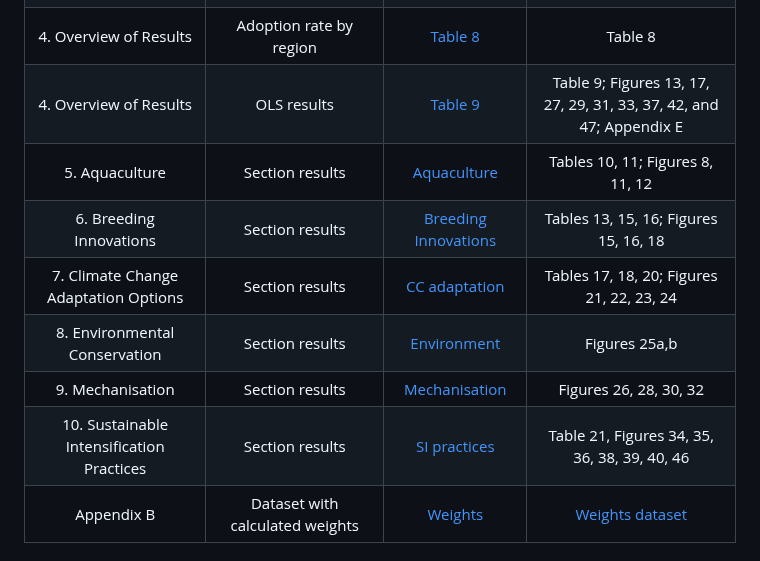
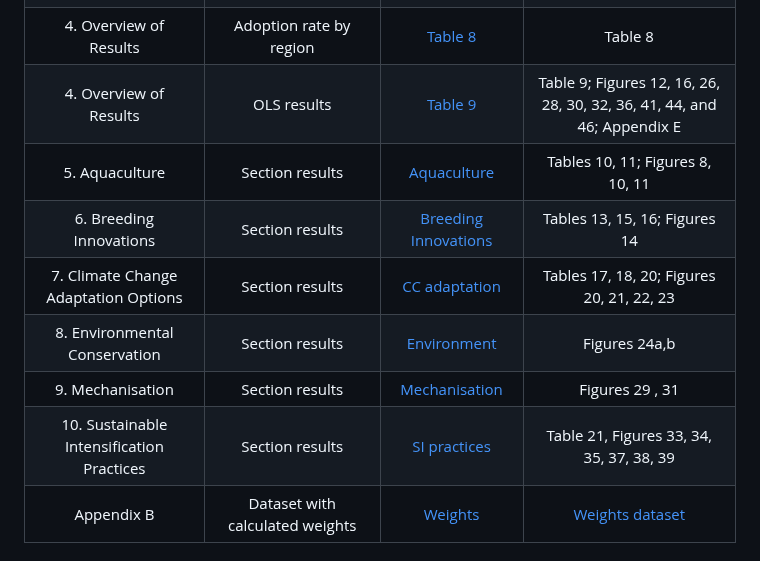
Before and after one commit to CGIAR-SPIA/Viet-Nam-report-2024, a Markdown page: README.md, the part around the change. Rendered like a GitHub page.

Commit message:
Update README.md
Updating the correct output list

```diff
--- a/README.md
+++ b/README.md
@@ -22,13 +22,13 @@ Section | Description| Script | Output |
 |3. Methods and Data|Overview of socio-economic variables|[Table 5](script/Table%205.R)|Table 5|
 |4. Overview of Results|Adoption rate|[Table 7](script/Table%207.R)|Table 7|
 |4. Overview of Results|Adoption rate by region|[Table 8](script/Table%208.R)|Table 8|
-|4. Overview of Results|OLS results|[Table 9](script/Table%209.R)|Table 9; Figures 13, 17, 27, 29, 31, 33, 37, 42, and 47; Appendix E|
-|5. Aquaculture|Section results |[Aquaculture](script/5.%20Aquaculture.R)|Tables 10, 11; Figures 8, 11, 12 |
-|6. Breeding Innovations|Section results |[Breeding Innovations](script/6.%20Breeding%20Innov.R)|Tables 13, 15, 16; Figures 15, 16, 18|
-|7. Climate Change Adaptation Options|Section results|[CC adaptation](script/7.%20CC%20adaptation.R)|Tables 17, 18, 20; Figures 21, 22, 23, 24|
-|8. Environmental Conservation|Section results|[Environment](script/8.%20Environment.R)|Figures 25a,b|
-|9. Mechanisation|Section results|[Mechanisation](script/9.%20Mechanization.R)|Figures 26, 28, 30, 32|
-|10. Sustainable Intensification Practices|Section results|[SI practices](script/10.%20SI%20practices.R)|Table 21, Figures 34, 35, 36, 38, 39, 40, 46|
+|4. Overview of Results|OLS results|[Table 9](script/Table%209.R)|Table 9; Figures 12, 16, 26, 28, 30, 32, 36, 41, 44, and 46; Appendix E|
+|5. Aquaculture|Section results |[Aquaculture](script/5.%20Aquaculture.R)|Tables 10, 11; Figures 8, 10, 11 |
+|6. Breeding Innovations|Section results |[Breeding Innovations](script/6.%20Breeding%20Innov.R)|Tables 13, 15, 16; Figures 14|
+|7. Climate Change Adaptation Options|Section results|[CC adaptation](script/7.%20CC%20adaptation.R)|Tables 17, 18, 20; Figures 20, 21, 22, 23|
+|8. Environmental Conservation|Section results|[Environment](script/8.%20Environment.R)|Figures 24a,b|
+|9. Mechanisation|Section results|[Mechanisation](script/9.%20Mechanization.R)|Figures 29 , 31|
+|10. Sustainable Intensification Practices|Section results|[SI practices](script/10.%20SI%20practices.R)|Table 21, Figures 33, 34, 35, 37, 38, 39|
 |Appendix B|Dataset with calculated weights|[Weights](https://github.com/CGIAR-SPIA/Viet-Nam-report-2024/blob/main/script/Report_weights.R)|[Weights dataset](Output/Report_weights.csv)|
 
 # Software Implementation:
```
